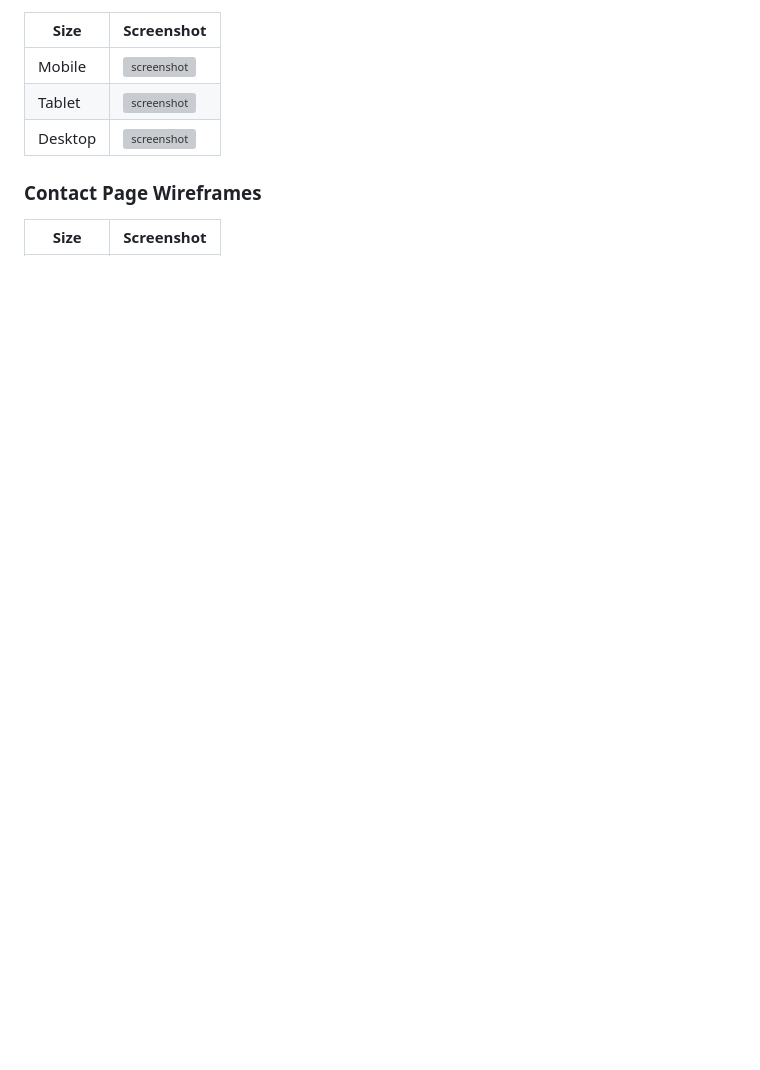
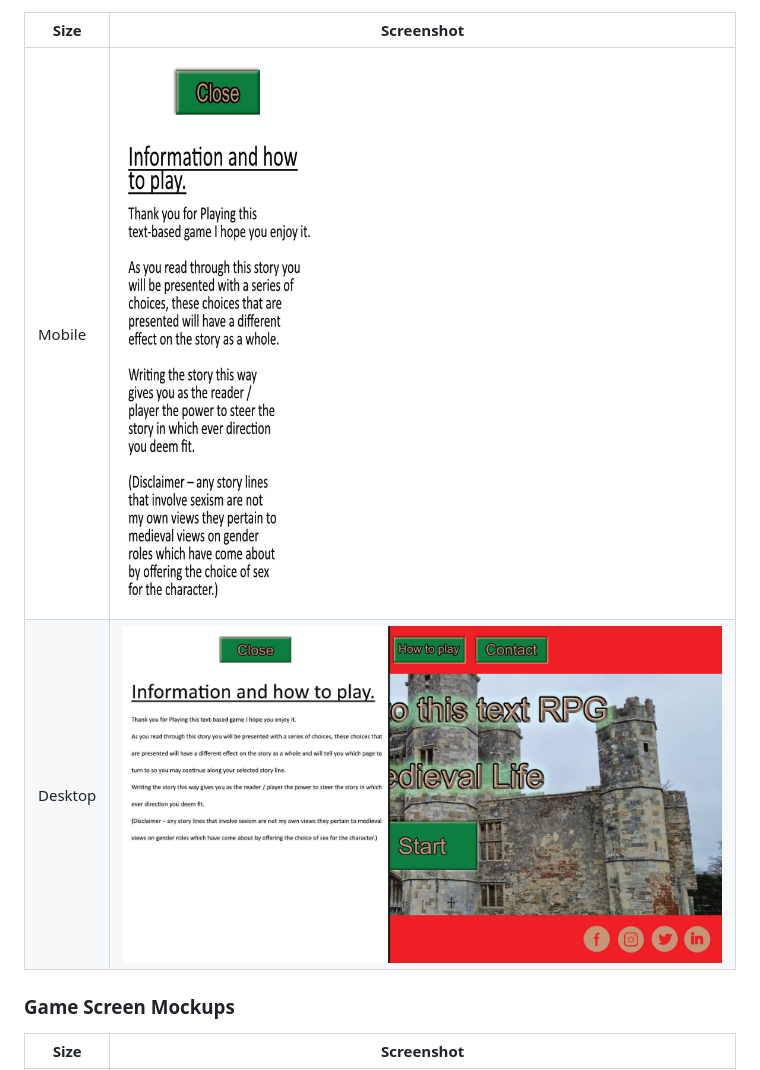
Before and after one commit to Nap199I/Text-based-RPG, a Markdown page: README.md, the part around one of its changes. Rendered like a GitHub page; blank space fills up the shorter version; grey boxes are pictures that could not be loaded.

```diff
--- a/README.md
+++ b/README.md
@@ -92,11 +82,10 @@ I've used [Balsamiq](https://balsamiq.com/wireframes) to design my site wirefram
 
 | Size | Screenshot |
 | --- | --- |
-| Mobile | ![screenshot](documentation/wireframes/mobile-about.png) |
-| Tablet | ![screenshot](documentation/wireframes/tablet-about.png) |
-| Desktop | ![screenshot](documentation/wireframes/desktop-about.png) |
+| Mobile | ![screenshot](documentation/readme/mobile_howtoplay.jpg) |
+| Desktop | ![screenshot](documentation/readme/how-to-play.jpg) |
 
-### Contact Page Wireframes
+### Game Screen Mockups
 
 | Size | Screenshot |
 | --- | --- |
```
Also changed, not shown: other parts of README.md (+13 -23 lines).
